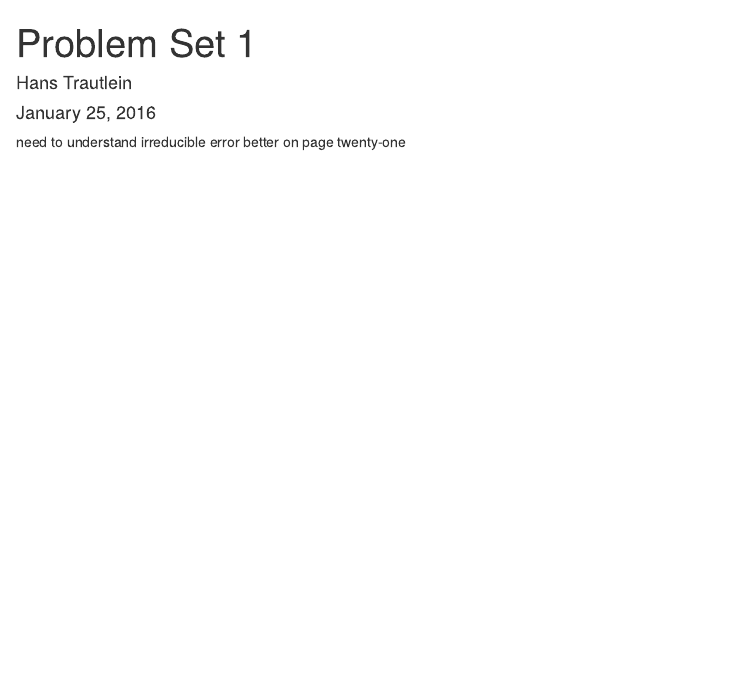
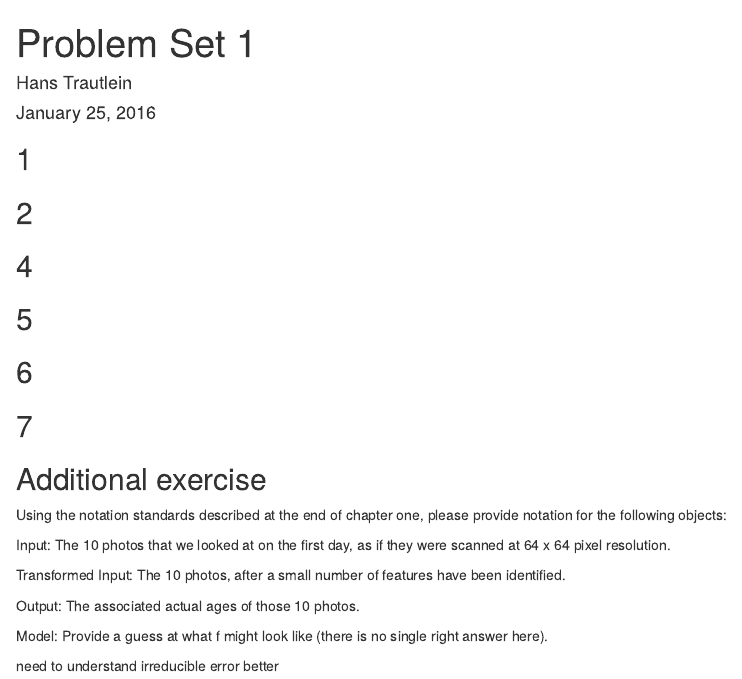
Before and after one commit to trautlein/reed-math-243, an R Markdown document (math243_PS1.Rmd): the page in a window 1100 px wide, from its top. Rendered offline with R 4.5, knitr and Pandoc, with nearby package versions; both versions are drawn in the output format of the newer one.

Commit message:
added structure to PS1

```diff
--- a/math243_PS1.Rmd
+++ b/math243_PS1.Rmd
@@ -2,6 +2,6 @@
 title: "Problem Set 1"
 author: "Hans Trautlein"
 date: "January 25, 2016"
-output: pdf_document
+output: html_document
 ---
 
@@ -9,3 +8,3 @@ output: pdf_document
 
-\section{classification or regression}
+## 1
 
@@ -14,13 +11,34 @@ output: pdf_document
 
-\section{}
+## 2
 
-\section{}
 
-\section{}
+## 4
+
+
+## 5
+
+
+## 6
+
+
+## 7
+
+
+## Additional exercise
+
+
+Using the notation standards described at the end of chapter one, please provide notation for the following objects:
+
+Input: The 10 photos that we looked at on the first day, as if they were scanned at 64 x 64 pixel resolution.
+
+Transformed Input: The 10 photos, after a small number of features have been identified.
+
+Output: The associated actual ages of those 10 photos.
+
+Model: Provide a guess at what f might look like (there is no single right answer here).
 
 
 
 
 
 need to understand irreducible error better
-on page twenty-one
```
Also changed, not shown: math243_PS1.html (added), math243_PS1.pdf, math243_PS1.Rmd (3 more changed lines).
